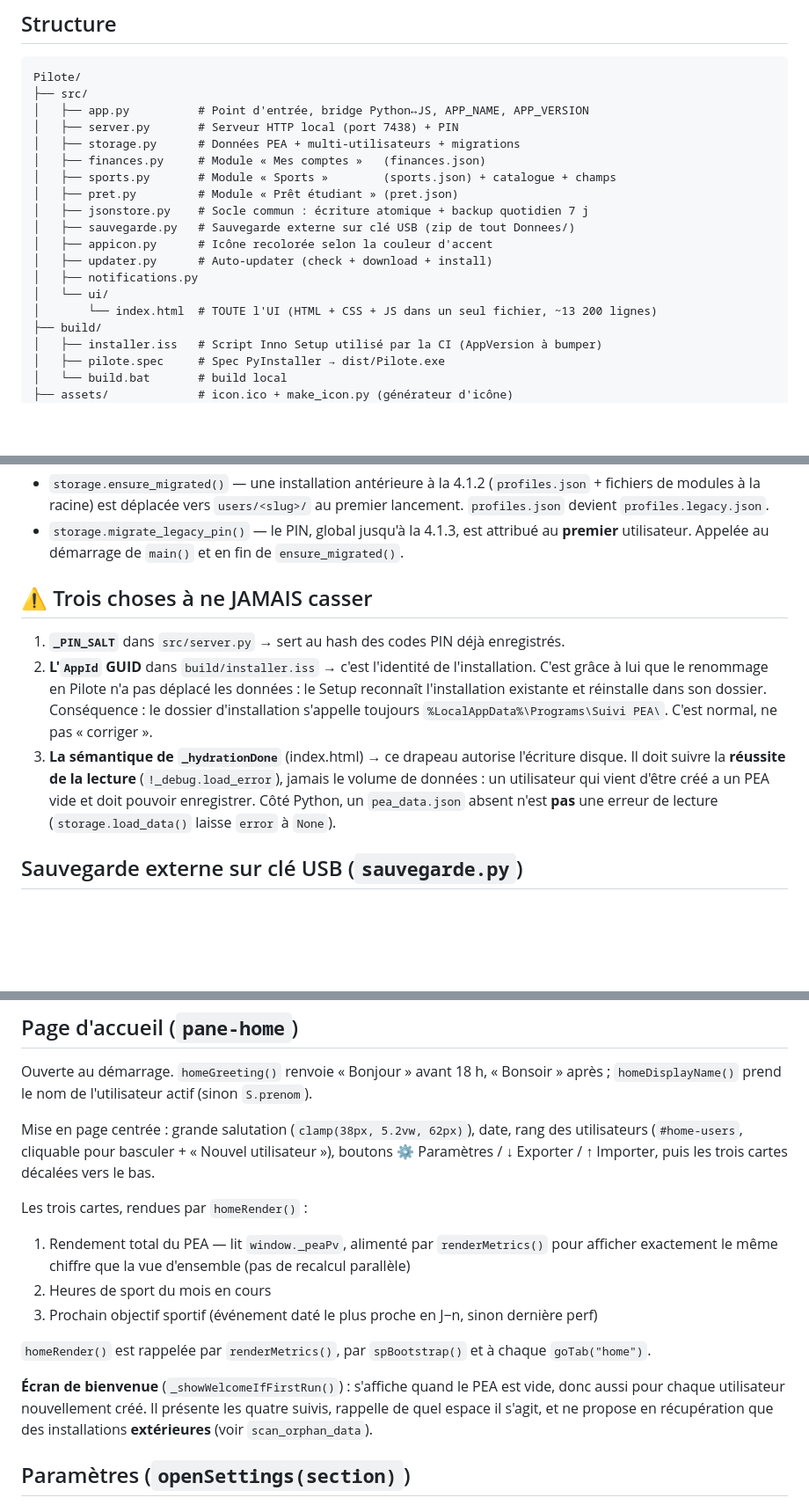
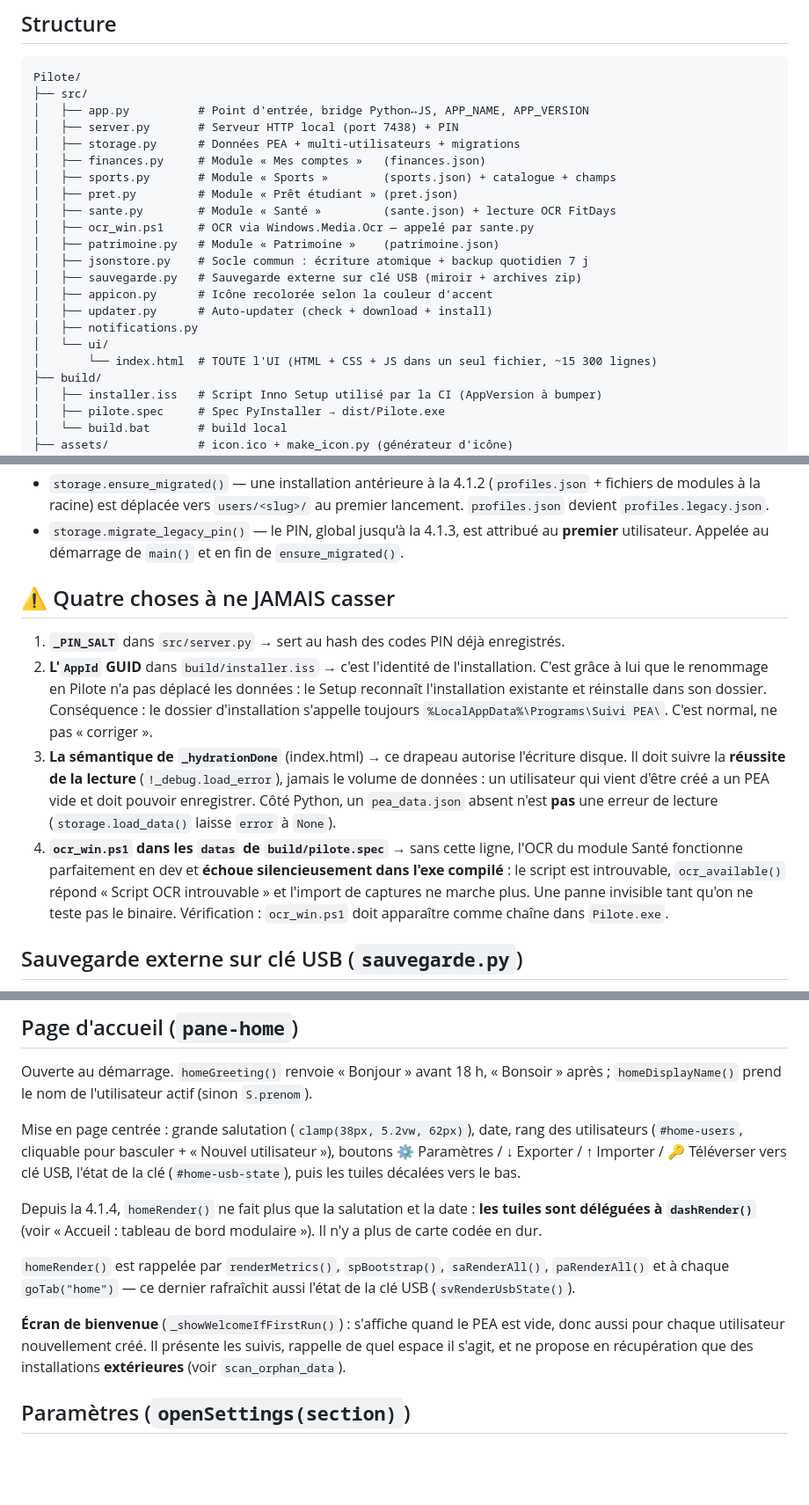
Before and after one commit to arthur-soulard/arthurpea.github.com, a Markdown page: CLAUDE.md, 3 parts joined by grey strips. Shown at 88% size. Rendered like a GitHub page; blank space fills up the shorter version.

```diff
--- a/CLAUDE.md
+++ b/CLAUDE.md
@@ -24,13 +25,16 @@ Pilote/
 │   ├── finances.py     # Module « Mes comptes »   (finances.json)
 │   ├── sports.py       # Module « Sports »        (sports.json) + catalogue + champs
 │   ├── pret.py         # Module « Prêt étudiant » (pret.json)
+│   ├── sante.py        # Module « Santé »         (sante.json) + lecture OCR FitDays
+│   ├── ocr_win.ps1     # OCR via Windows.Media.Ocr — appelé par sante.py
+│   ├── patrimoine.py   # Module « Patrimoine »    (patrimoine.json)
 │   ├── jsonstore.py    # Socle commun : écriture atomique + backup quotidien 7 j
-│   ├── sauvegarde.py   # Sauvegarde externe sur clé USB (zip de tout Donnees/)
+│   ├── sauvegarde.py   # Sauvegarde externe sur clé USB (miroir + archives zip)
 │   ├── appicon.py      # Icône recolorée selon la couleur d'accent
 │   ├── updater.py      # Auto-updater (check + download + install)
 │   ├── notifications.py
 │   └── ui/
-│       └── index.html  # TOUTE l'UI (HTML + CSS + JS dans un seul fichier, ~13 200 lignes)
+│       └── index.html  # TOUTE l'UI (HTML + CSS + JS dans un seul fichier, ~15 300 lignes)
 ├── build/
 │   ├── installer.iss   # Script Inno Setup utilisé par la CI (AppVersion à bumper)
 │   ├── pilote.spec     # Spec PyInstaller → dist/Pilote.exe
@@ -75,7 +81,7 @@ les onglets masqués sont propres à chacun (ils vivent dans `pea_data.json`).
 * `storage.migrate_legacy_pin()` — le PIN, global jusqu'à la 4.1.3, est attribué au
   **premier** utilisateur. Appelée au démarrage de `main()` et en fin de `ensure_migrated()`.
 
-## ⚠ Trois choses à ne JAMAIS casser
+## ⚠ Quatre choses à ne JAMAIS casser
 
 1. **`_PIN_SALT`** dans `src/server.py` → sert au hash des codes PIN déjà enregistrés.
 2. **L'`AppId` GUID** dans `build/installer.iss` → c'est l'identité de l'installation.
@@ -88,6 +94,12 @@ les onglets masqués sont propres à chacun (ils vivent dans `pea_data.json`).
    volume de données : un utilisateur qui vient d'être créé a un PEA vide et doit
    pouvoir enregistrer. Côté Python, un `pea_data.json` absent n'est **pas** une erreur
    de lecture (`storage.load_data()` laisse `error` à `None`).
+4. **`ocr_win.ps1` dans les `datas` de `build/pilote.spec`** → sans cette ligne, l'OCR
+   du module Santé fonctionne parfaitement en dev et **échoue silencieusement dans
+   l'exe compilé** : le script est introuvable, `ocr_available()` répond « Script OCR
+   introuvable » et l'import de captures ne marche plus. Une panne invisible tant
+   qu'on ne teste pas le binaire. Vérification : `ocr_win.ps1` doit apparaître comme
+   chaîne dans `Pilote.exe`.
 
 ## Sauvegarde externe sur clé USB (`sauvegarde.py`)
 
@@ -242,19 +259,19 @@ Ouverte au démarrage. `homeGreeting()` renvoie « Bonjour » avant 18 h, « Bon
 
 Mise en page centrée : grande salutation (`clamp(38px, 5.2vw, 62px)`), date, rang des
 utilisateurs (`#home-users`, cliquable pour basculer + « Nouvel utilisateur »), boutons
-⚙ Paramètres / ↓ Exporter / ↑ Importer, puis les trois cartes décalées vers le bas.
+⚙ Paramètres / ↓ Exporter / ↑ Importer / 🔑 Téléverser vers clé USB, l'état de la clé
+(`#home-usb-state`), puis les tuiles décalées vers le bas.
 
-Les trois cartes, rendues par `homeRender()` :
-1. Rendement total du PEA — lit `window._peaPv`, alimenté par `renderMetrics()` pour
-   afficher exactement le même chiffre que la vue d'ensemble (pas de recalcul parallèle)
-2. Heures de sport du mois en cours
-3. Prochain objectif sportif (événement daté le plus proche en J−n, sinon dernière perf)
+Depuis la 4.1.4, `homeRender()` ne fait plus que la salutation et la date : **les tuiles
+sont déléguées à `dashRender()`** (voir « Accueil : tableau de bord modulaire »). Il n'y
+a plus de carte codée en dur.
 
-`homeRender()` est rappelée par `renderMetrics()`, par `spBootstrap()` et à chaque
-`goTab("home")`.
+`homeRender()` est rappelée par `renderMetrics()`, `spBootstrap()`, `saRenderAll()`,
+`paRenderAll()` et à chaque `goTab("home")` — ce dernier rafraîchit aussi l'état de la
+clé USB (`svRenderUsbState()`).
 
 **Écran de bienvenue** (`_showWelcomeIfFirstRun()`) : s'affiche quand le PEA est vide,
-donc aussi pour chaque utilisateur nouvellement créé. Il présente les quatre suivis,
+donc aussi pour chaque utilisateur nouvellement créé. Il présente les suivis,
 rappelle de quel espace il s'agit, et ne propose en récupération que des installations
 **extérieures** (voir `scan_orphan_data`).
 
```
Also changed, not shown: other parts of CLAUDE.md (+56 -9 lines).
